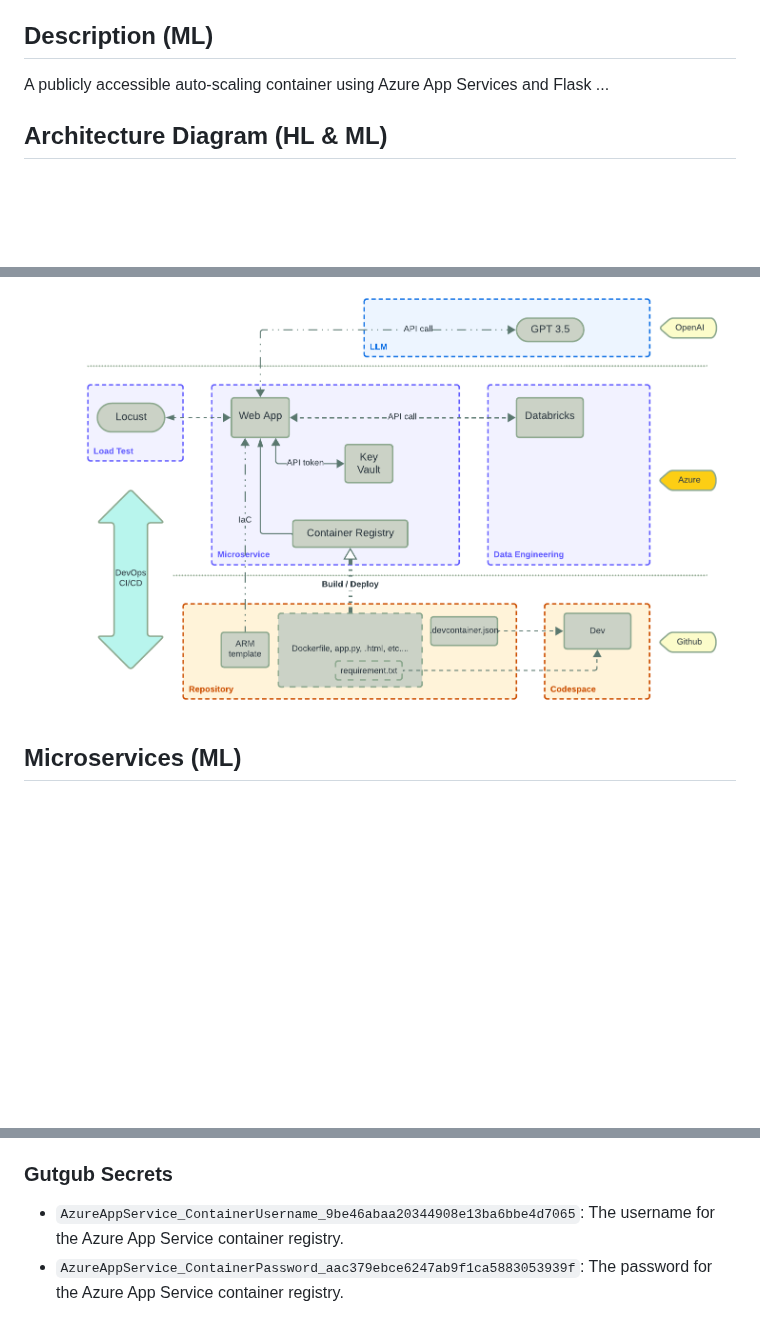
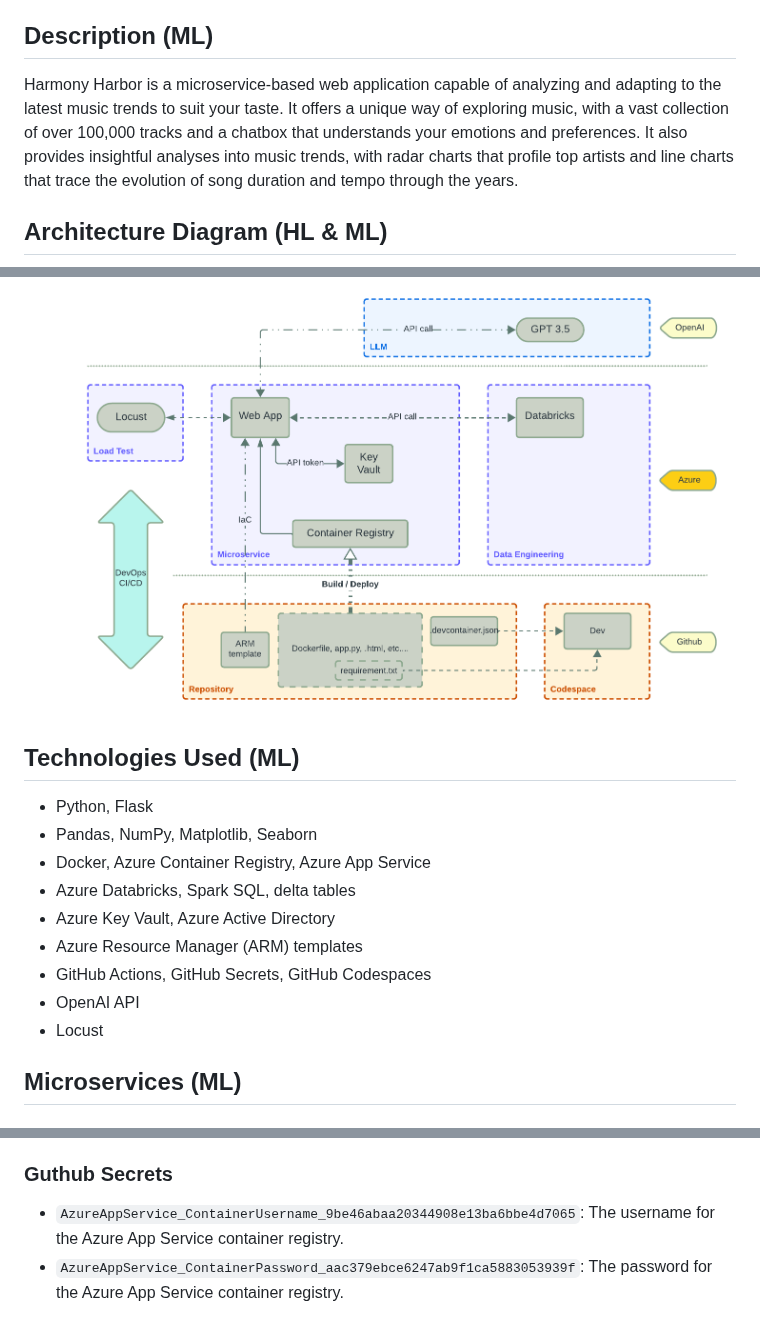
Before and after one commit to minlingz/HarmonyHarbor, a Markdown page: README.MD, 3 parts joined by grey strips. GitHub-like rendering; blank space fills up the shorter version.

Commit message:
add technology and description section

```diff
--- a/README.MD
+++ b/README.MD
@@ -25,10 +25,22 @@
 - [Minling Zhou](https://github.com/minlingz): our very own CTO, Sherlock Holmes with a debugger
 
 ## Description (ML)
-A publicly accessible auto-scaling container using Azure App Services and Flask ...
+Harmony Harbor is a microservice-based web application capable of analyzing and adapting to the latest music trends to suit your taste. It offers a unique way of exploring music, with a vast collection of over 100,000 tracks and a chatbox that understands your emotions and preferences. It also provides insightful analyses into music trends, with radar charts that profile top artists and line charts that trace the evolution of song duration and tempo through the years.
 
 ## Architecture Diagram (HL & ML)
 ![Alt text](<images/DE final Fall 2023.png>)
+
+## Technologies Used (ML)
+- Python, Flask
+- Pandas, NumPy, Matplotlib, Seaborn
+- Docker, Azure Container Registry, Azure App Service
+- Azure Databricks, Spark SQL, delta tables
+- Azure Key Vault, Azure Active Directory
+- Azure Resource Manager (ARM) templates
+- GitHub Actions, GitHub Secrets, GitHub Codespaces
+- OpenAI API
+- Locust
+
 ## Microservices (ML)
 
 ## Data Engineering (HL)
@@ -91,7 +103,7 @@ We implemented two workflows in GitHub Actions:
 * `python-app.yml`: This workflow will run every time a new commit is pushed to main branch. It will install the dependencies, format and lint the code, run the tests, and upload the test results to GitHub.
 * `main_HarmonyHarbor.yml`: This workflow will run every time a new commit is pushed to main branch. It will build the container image, push it to Azure Container Registry, and deploy it to Azure App Service.
 
-### Gutgub Secrets
+### Guthub Secrets
 * `AzureAppService_ContainerUsername_9be46abaa20344908e13ba6bbe4d7065`: The username for the Azure App Service container registry.
 * `AzureAppService_ContainerPassword_aac379ebce6247ab9f1ca5883053939f`: The password for the Azure App Service container registry.
 
```
